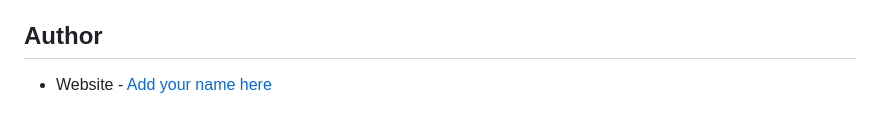
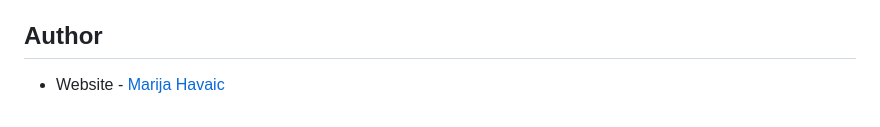
Before and after one commit to marijahavaic/frontend-mentor-order-summary-component, a Markdown page: README.md, the part around the change printed below. Rendered like a GitHub page.

```diff
--- a/README.md
+++ b/README.md
@@ -66,7 +67,7 @@ I learned how to pay attention on how the website was designed. First, I destruc
 
 ## Author
 
-- Website - [Add your name here](https://www.marijahavaic.com)
+- Website - [Marija Havaic](https://www.marijahavaic.com)
 <!-- - Frontend Mentor - [@yourusername](https://www.frontendmentor.io/profile/yourusername)
 - Twitter - [@yourusername](https://www.twitter.com/yourusername) -->
 
```
Also changed, not shown: other parts of README.md (+2 -1 lines), images/mobile_screenshot.PNG (added).
